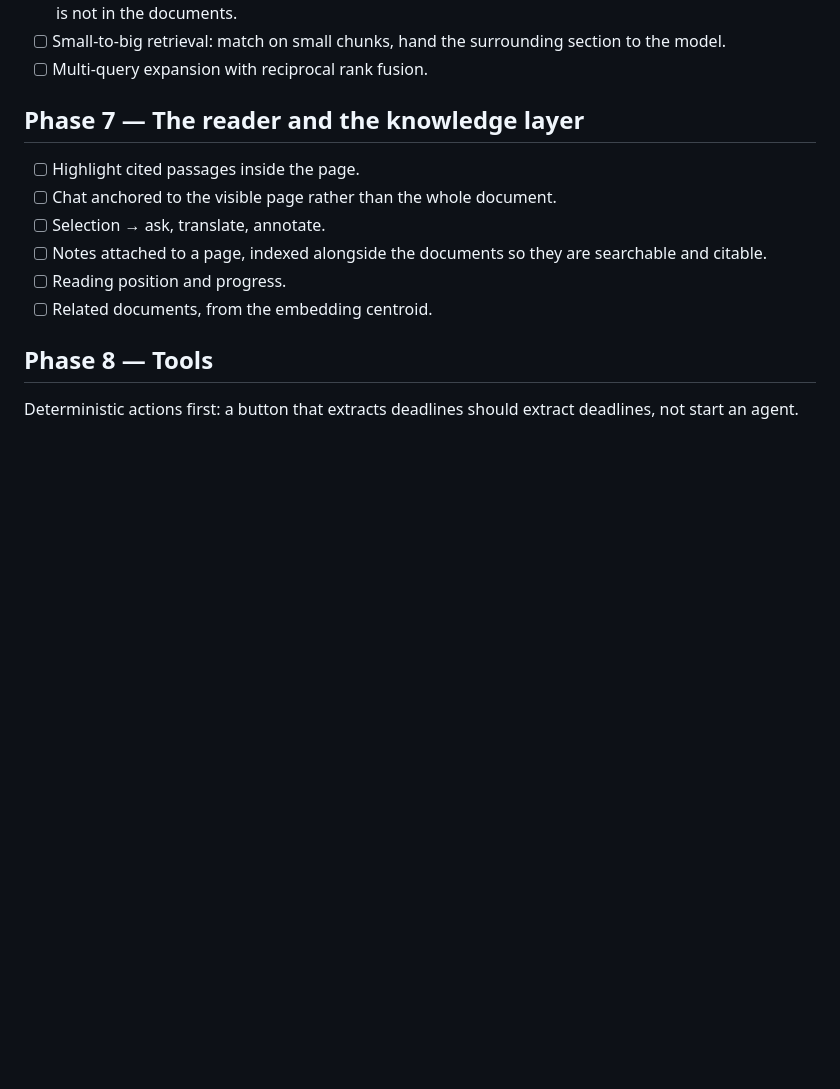
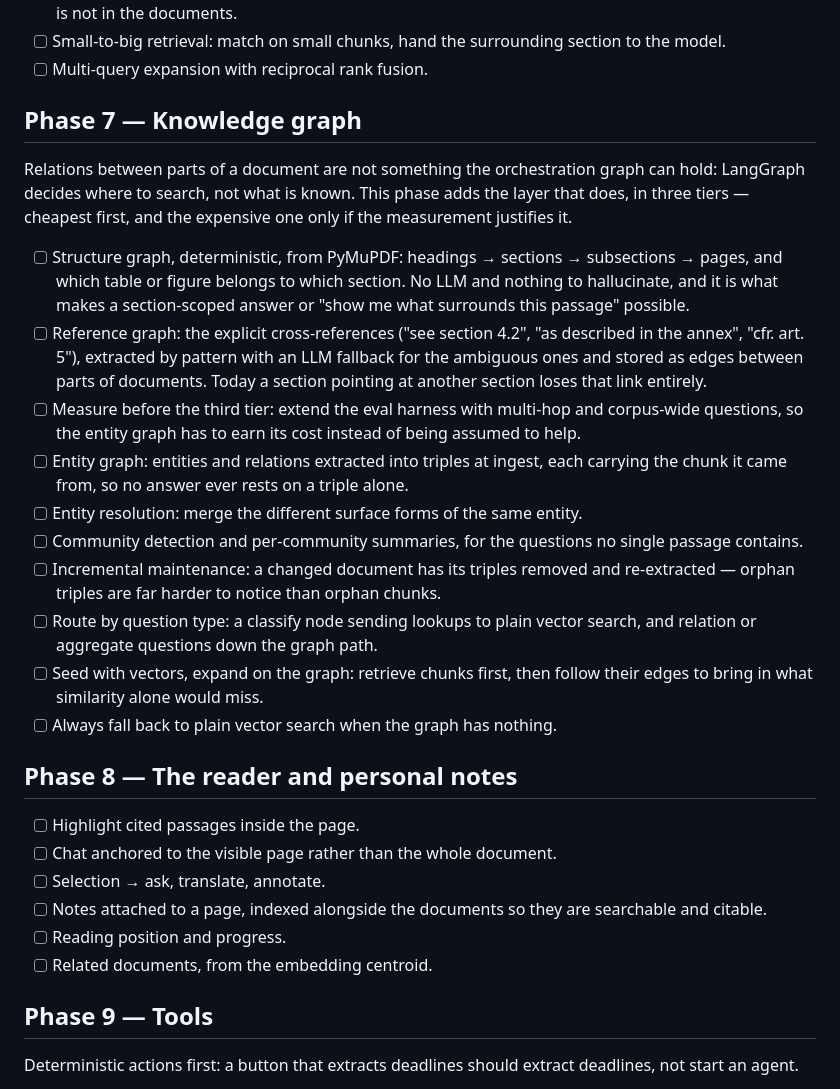
Before and after one commit to simone-caravetta/repertorio-docs, a Markdown page: ROADMAP.md, the part around the change. Rendered like a GitHub page; blank space fills up the shorter version.

Commit message:
Add a knowledge graph phase to the roadmap
The orchestration graph routes a question to a retrieval strategy, but it
cannot hold relations between parts of a document. Phase 7 adds that
layer in three tiers — structure, references, entities — and renumbers
the reader and tools phases after it.

The structure and reference tiers come first because they are cheap and
deterministic: headings and pages extracted with PyMuPDF, cross
references matched by pattern with an LLM fallback. The entity tier
carries a provenance chunk on every triple and is gated behind an
extension of the eval harness with multi-hop questions, so it has to earn
its cost rather than being assumed to help. Each document change also
invalidates its triples, which is the maintenance cost the phase makes
explicit.

Co-Authored-By: Claude Code <noreply@anthropic.com>

```diff
--- a/ROADMAP.md
+++ b/ROADMAP.md
@@ -138,7 +138,38 @@ the tool that tells whether a local model is good enough for a given node.
       model.
 - [ ] Multi-query expansion with reciprocal rank fusion.
 
-## Phase 7 — The reader and the knowledge layer
+## Phase 7 — Knowledge graph
+
+Relations between parts of a document are not something the orchestration graph can hold:
+LangGraph decides where to search, not what is known. This phase adds the layer that does,
+in three tiers — cheapest first, and the expensive one only if the measurement justifies
+it.
+
+- [ ] Structure graph, deterministic, from PyMuPDF: headings → sections → subsections →
+      pages, and which table or figure belongs to which section. No LLM and nothing to
+      hallucinate, and it is what makes a section-scoped answer or "show me what surrounds
+      this passage" possible.
+- [ ] Reference graph: the explicit cross-references ("see section 4.2", "as described in
+      the annex", "cfr. art. 5"), extracted by pattern with an LLM fallback for the
+      ambiguous ones and stored as edges between parts of documents. Today a section
+      pointing at another section loses that link entirely.
+- [ ] Measure before the third tier: extend the eval harness with multi-hop and
+      corpus-wide questions, so the entity graph has to earn its cost instead of being
+      assumed to help.
+- [ ] Entity graph: entities and relations extracted into triples at ingest, each carrying
+      the chunk it came from, so no answer ever rests on a triple alone.
+- [ ] Entity resolution: merge the different surface forms of the same entity.
+- [ ] Community detection and per-community summaries, for the questions no single passage
+      contains.
+- [ ] Incremental maintenance: a changed document has its triples removed and re-extracted
+      — orphan triples are far harder to notice than orphan chunks.
+- [ ] Route by question type: a classify node sending lookups to plain vector search, and
+      relation or aggregate questions down the graph path.
+- [ ] Seed with vectors, expand on the graph: retrieve chunks first, then follow their
+      edges to bring in what similarity alone would miss.
+- [ ] Always fall back to plain vector search when the graph has nothing.
+
+## Phase 8 — The reader and personal notes
 
 - [ ] Highlight cited passages inside the page.
 - [ ] Chat anchored to the visible page rather than the whole document.
@@ -148,7 +179,7 @@ the tool that tells whether a local model is good enough for a given node.
 - [ ] Reading position and progress.
 - [ ] Related documents, from the embedding centroid.
 
-## Phase 8 — Tools
+## Phase 9 — Tools
 
 Deterministic actions first: a button that extracts deadlines should extract deadlines, not
 start an agent.
```
